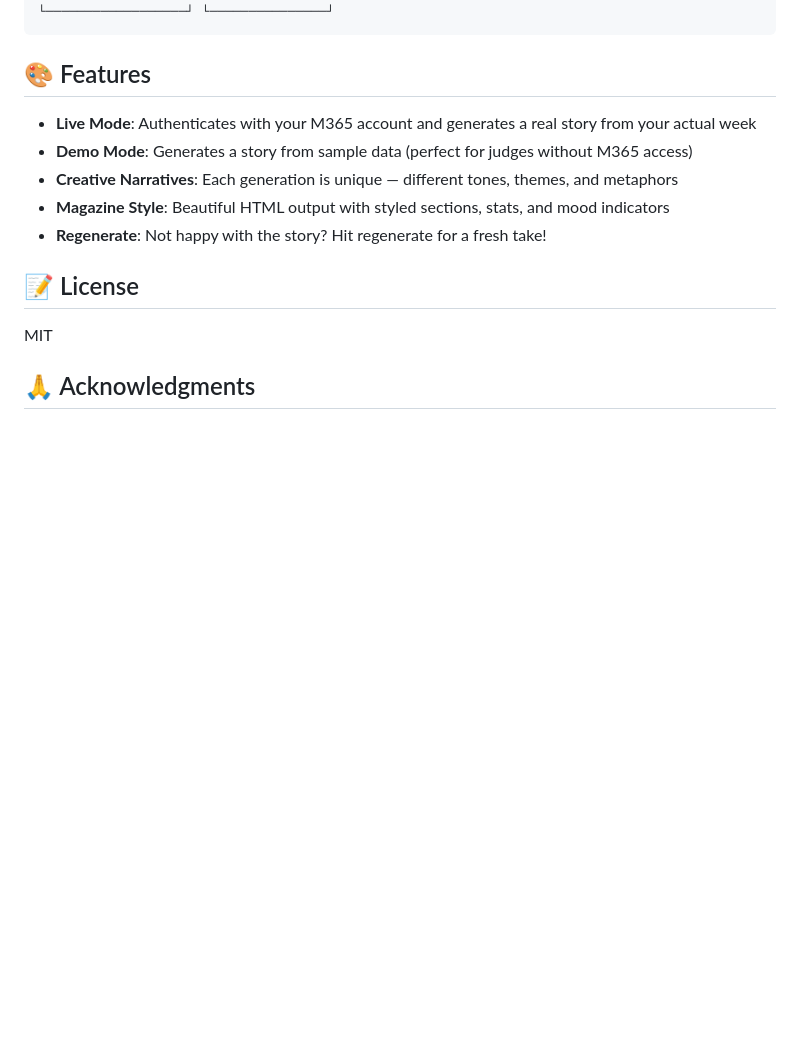
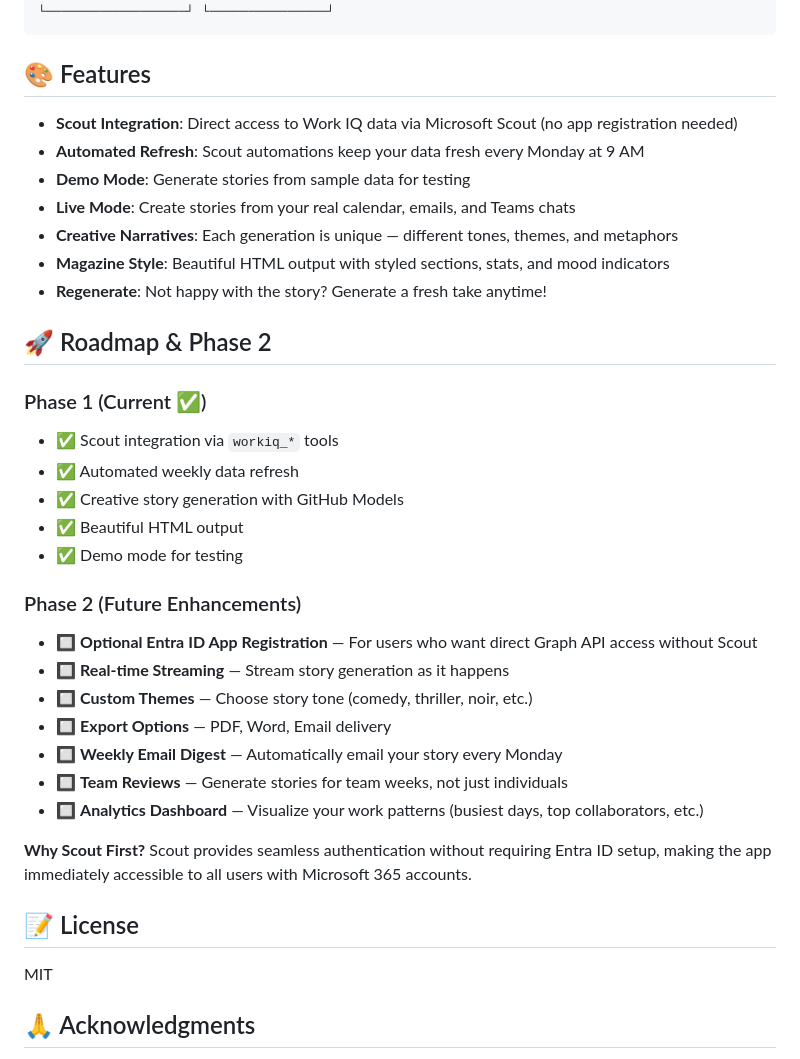
Before and after one commit to bidhan83atgithub/MSHackathon, a Markdown page: README.md, the part around one of its changes. GitHub-like rendering; blank space fills up the shorter version.

```diff
--- a/README.md
+++ b/README.md
@@ -119,11 +112,33 @@ _Coming soon — demo video will be added before submission._
 
 ## 🎨 Features
 
-- **Live Mode**: Authenticates with your M365 account and generates a real story from your actual week
-- **Demo Mode**: Generates a story from sample data (perfect for judges without M365 access)
+- **Scout Integration**: Direct access to Work IQ data via Microsoft Scout (no app registration needed)
+- **Automated Refresh**: Scout automations keep your data fresh every Monday at 9 AM
+- **Demo Mode**: Generate stories from sample data for testing
+- **Live Mode**: Create stories from your real calendar, emails, and Teams chats
 - **Creative Narratives**: Each generation is unique — different tones, themes, and metaphors
 - **Magazine Style**: Beautiful HTML output with styled sections, stats, and mood indicators
-- **Regenerate**: Not happy with the story? Hit regenerate for a fresh take!
+- **Regenerate**: Not happy with the story? Generate a fresh take anytime!
+
+## 🚀 Roadmap & Phase 2
+
+### Phase 1 (Current ✅)
+- ✅ Scout integration via `workiq_*` tools
+- ✅ Automated weekly data refresh
+- ✅ Creative story generation with GitHub Models
+- ✅ Beautiful HTML output
+- ✅ Demo mode for testing
+
+### Phase 2 (Future Enhancements)
+- 🔲 **Optional Entra ID App Registration** — For users who want direct Graph API access without Scout
+- 🔲 **Real-time Streaming** — Stream story generation as it happens
+- 🔲 **Custom Themes** — Choose story tone (comedy, thriller, noir, etc.)
+- 🔲 **Export Options** — PDF, Word, Email delivery
+- 🔲 **Weekly Email Digest** — Automatically email your story every Monday
+- 🔲 **Team Reviews** — Generate stories for team weeks, not just individuals
+- 🔲 **Analytics Dashboard** — Visualize your work patterns (busiest days, top collaborators, etc.)
+
+**Why Scout First?** Scout provides seamless authentication without requiring Entra ID setup, making the app immediately accessible to all users with Microsoft 365 accounts.
 
 ## 📝 License
 
```
Also changed, not shown: other parts of README.md (+20 -27 lines).
